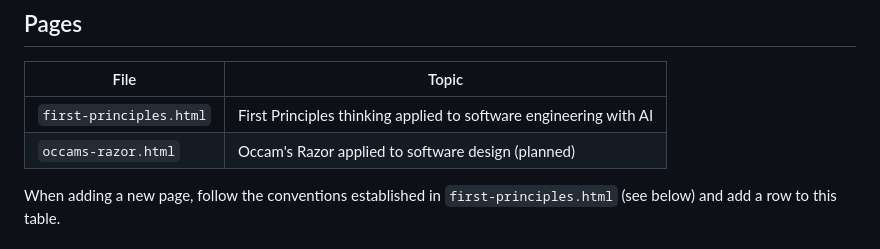
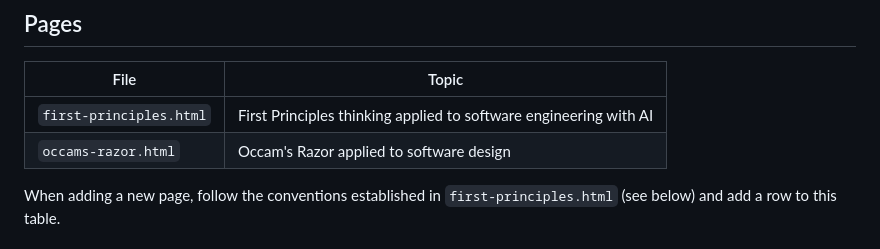
Before and after one commit to spctr007/razor, a Markdown page: CLAUDE.md, the part around the change. Rendered like a GitHub page.

Commit message:
docs: mark occams-razor.html as complete in CLAUDE.md

```diff
--- a/CLAUDE.md
+++ b/CLAUDE.md
@@ -25,7 +25,7 @@ No build, lint, or test commands exist.
 | File | Topic |
 |------|-------|
 | `first-principles.html` | First Principles thinking applied to software engineering with AI |
-| `occams-razor.html` | Occam's Razor applied to software design (planned) |
+| `occams-razor.html` | Occam's Razor applied to software design |
 
 When adding a new page, follow the conventions established in `first-principles.html` (see below) and add a row to this table.
 
```
